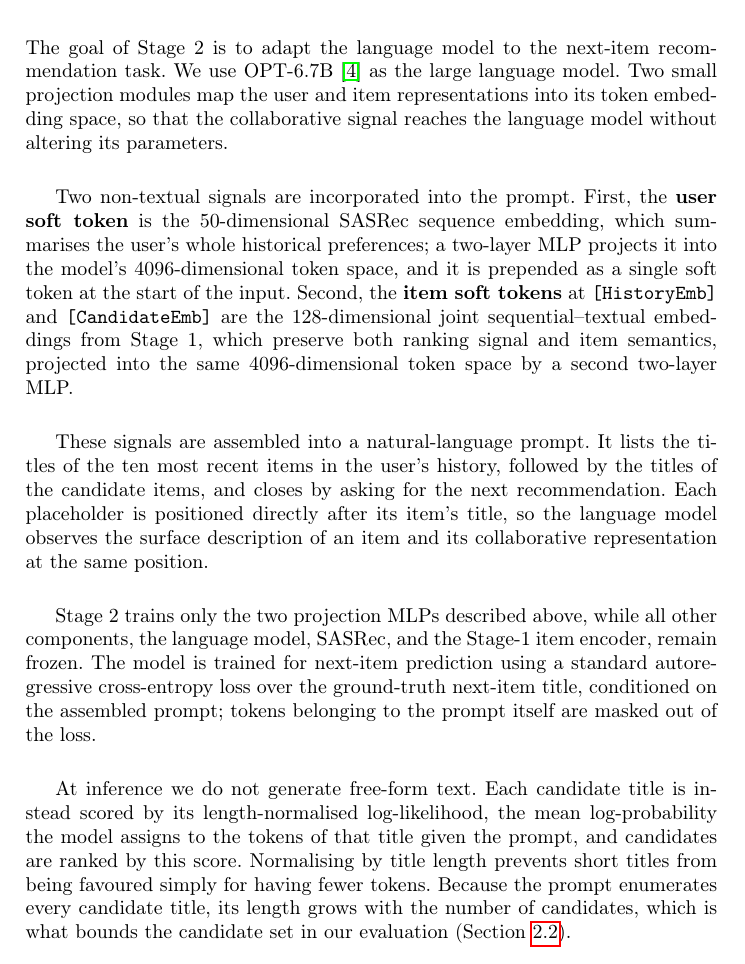
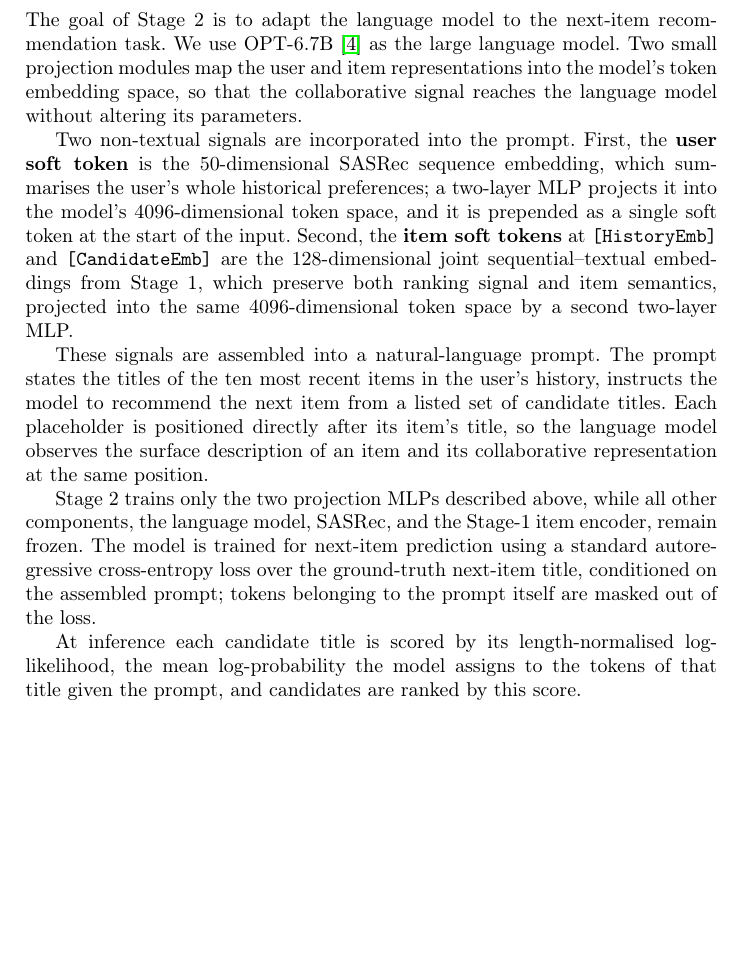
Before and after one commit to Mr-Dheer/CLAM-Rec-v2, a LaTeX paper (Cambodia/main.tex): part of page 3 of 4, cut so that both start at the same text, the shorter picture padded with empty space. Compiled offline with pdfLaTeX.

```diff
--- a/Cambodia/main.tex
+++ b/Cambodia/main.tex
@@ -138,8 +138,9 @@
 
 The goal of Stage~2 is to adapt the language model to the next-item recommendation
 task. We use OPT-6.7B~\cite{opt} as the large language model. Two small projection
-modules map the user and item representations into its token embedding space, so that
-the collaborative signal reaches the language model without altering its parameters.
+modules map the user and item representations into the model's token embedding space,
+so that the collaborative signal reaches the language model without altering its
+parameters.
 
 % TODO(figure): prompt-structure diagram goes here once drawn, e.g.
 %   \begin{figure}[t] \includegraphics[width=\linewidth]{pivot-rec-prompt.pdf}
@@ -155,11 +156,11 @@
 from Stage~1, which preserve both ranking signal and item semantics, projected into
 the same $4096$-dimensional token space by a second two-layer MLP.
 
-These signals are assembled into a natural-language prompt. It lists the titles of the
-ten most recent items in the user's history, followed by the titles of the candidate
-items, and closes by asking for the next recommendation. Each placeholder is
-positioned directly after its item's title, so the language model observes the surface
-description of an item and its collaborative representation at the same position.
+These signals are assembled into a natural-language prompt. The prompt states the
+titles of the ten most recent items in the user's history, instructs the model to
+recommend the next item from a listed set of candidate titles. Each placeholder is positioned directly
+after its item's title, so the language model observes the surface description of an
+item and its collaborative representation at the same position.
 
 Stage~2 trains only the two projection MLPs described above, while all other
 components, the language model, SASRec, and the Stage-1 item encoder, remain frozen.
@@ -167,14 +168,9 @@
 cross-entropy loss over the ground-truth next-item title, conditioned on the assembled
 prompt; tokens belonging to the prompt itself are masked out of the loss.
 
-At inference we do not generate free-form text. Each candidate title is instead scored
+At inference each candidate title is scored
 by its length-normalised log-likelihood, the mean log-probability the model assigns to
 the tokens of that title given the prompt, and candidates are ranked by this score.
-Normalising by title length prevents short titles from being favoured simply for
-having fewer tokens. Because the prompt enumerates every candidate title, its length
-grows with the number of candidates, which is what bounds the candidate set in our
-evaluation (Section~\ref{sec:protocol}).
-
 
 \subsection{Measuring the Crossover}
 \label{sec:crossover-method}
```
